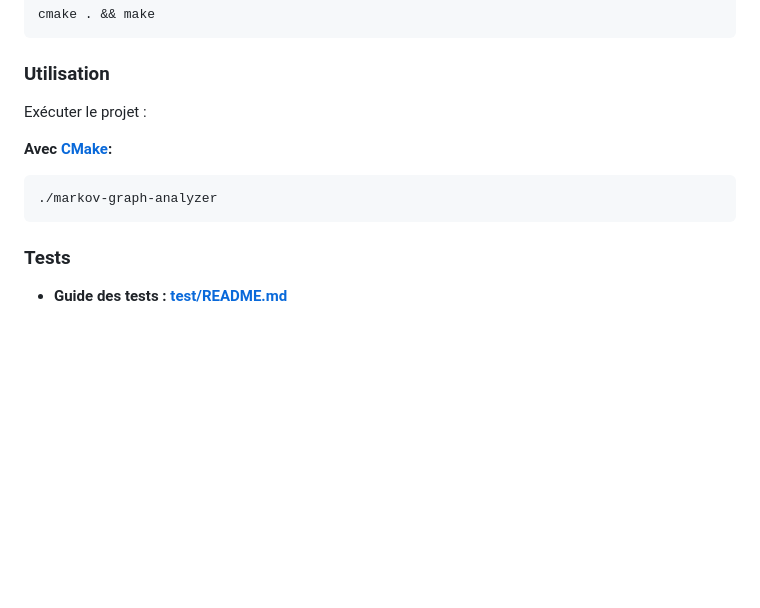
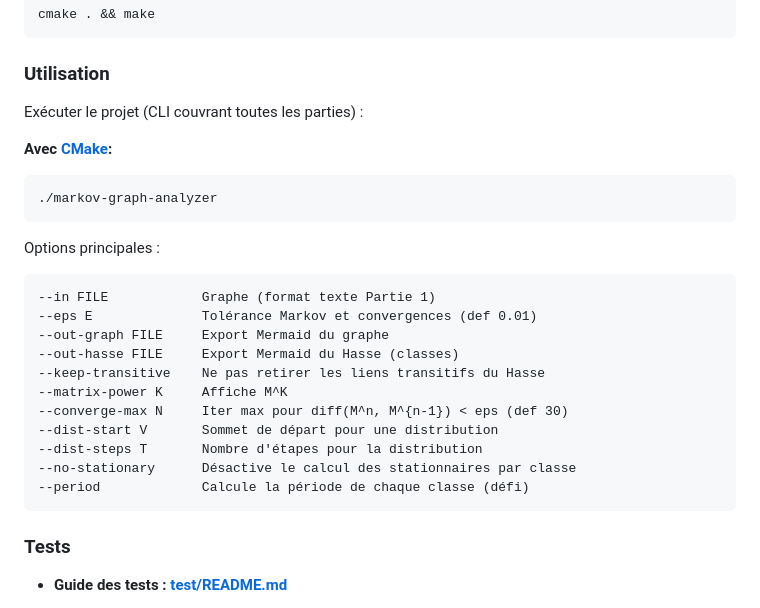
Before and after one commit to Tezay/markov-graph-analyzer, a Markdown page: README.md, the part around the change printed below. GitHub-like rendering; blank space fills up the shorter version.

````diff
--- a/README.md
+++ b/README.md
@@ -140,7 +145,7 @@ cmake . && make
 
 ### Utilisation <a id="usage"></a>
 
-Exécuter le projet :
+Exécuter le projet (CLI couvrant toutes les parties) :
 
 **Avec [CMake](https://isocpp.org/):**
 
@@ -148,6 +153,22 @@ Exécuter le projet :
 ./markov-graph-analyzer
 ```
 
+Options principales :
+
+```
+--in FILE            Graphe (format texte Partie 1)
+--eps E              Tolérance Markov et convergences (def 0.01)
+--out-graph FILE     Export Mermaid du graphe
+--out-hasse FILE     Export Mermaid du Hasse (classes)
+--keep-transitive    Ne pas retirer les liens transitifs du Hasse
+--matrix-power K     Affiche M^K
+--converge-max N     Iter max pour diff(M^n, M^{n-1}) < eps (def 30)
+--dist-start V       Sommet de départ pour une distribution
+--dist-steps T       Nombre d'étapes pour la distribution
+--no-stationary      Désactive le calcul des stationnaires par classe
+--period             Calcule la période de chaque classe (défi)
+```
+
 ### Tests <a id="testing"></a>
 
 - **Guide des tests : [test/README.md](test/README.md)**
````
Also changed, not shown: other parts of README.md (+22 -17 lines), 1 other file.
